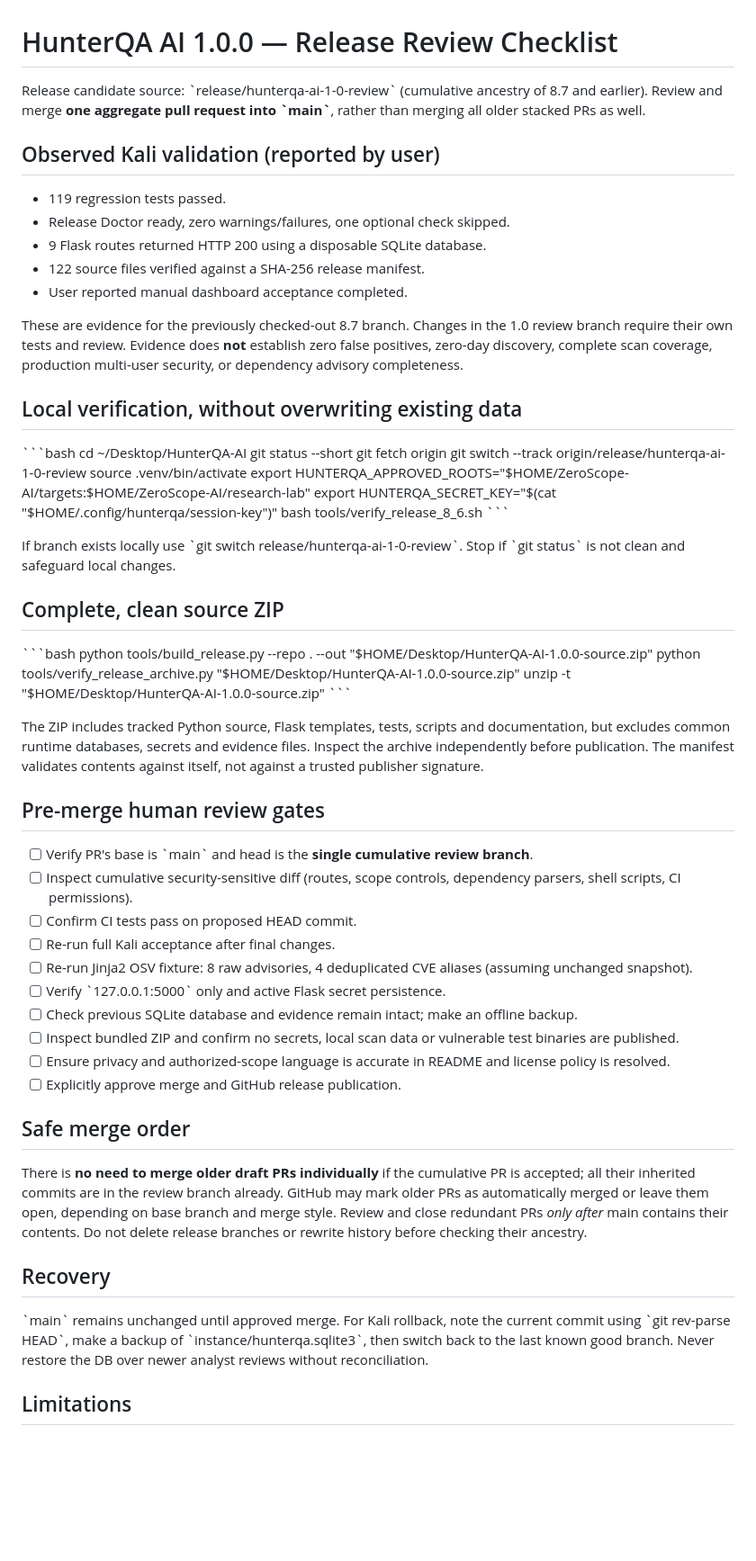
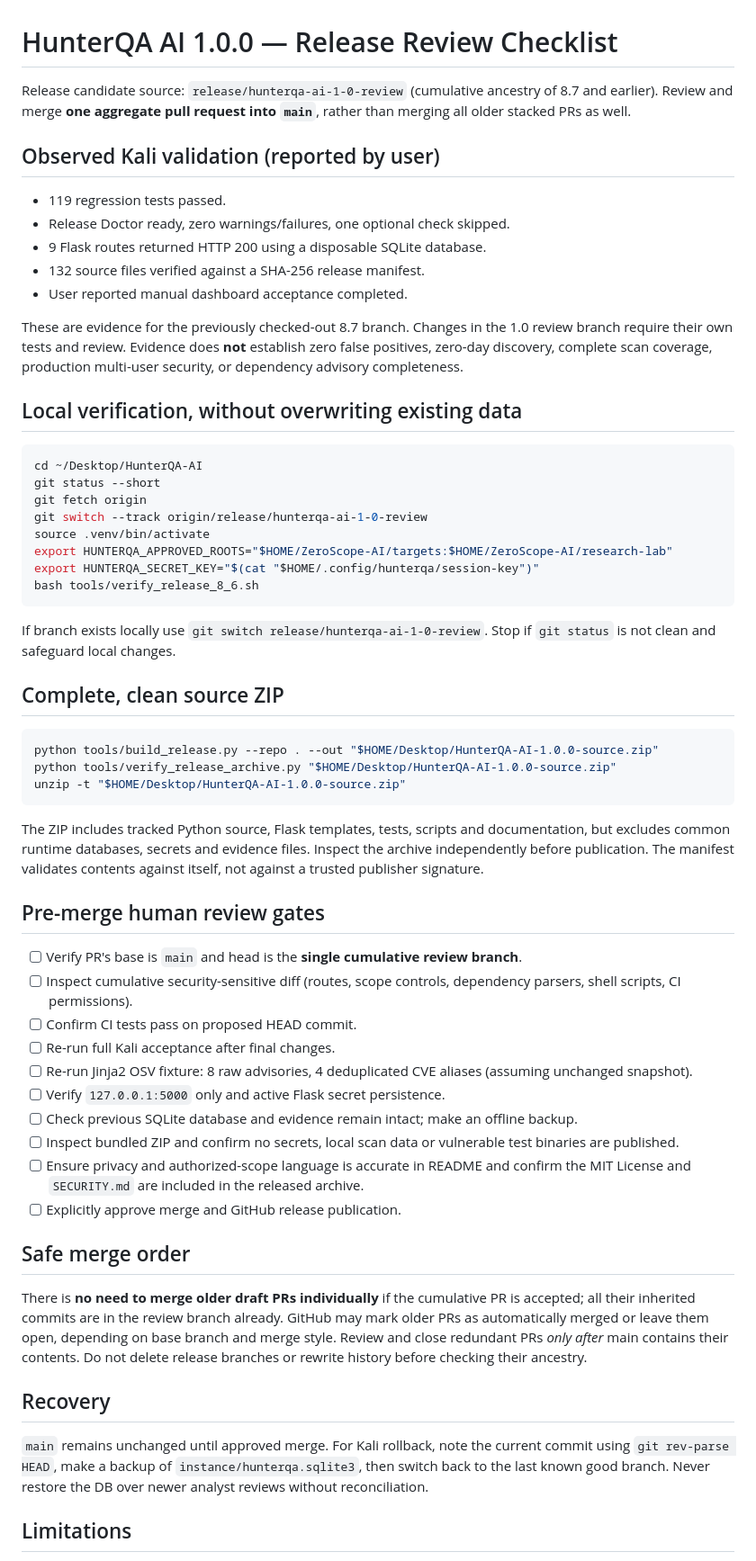
Before and after one commit to ManeaAl-Shabrain/HunterQA-AI, a Markdown page: docs/RELEASE_1_0_CHECKLIST.md, the part around the change. Shown at 90% size. GitHub-like rendering; blank space fills up the shorter version.

Commit message:
Update release QA checklist after corrected archive validation

````diff
--- a/docs/RELEASE_1_0_CHECKLIST.md
+++ b/docs/RELEASE_1_0_CHECKLIST.md
@@ -1,21 +1,21 @@
 # HunterQA AI 1.0.0 — Release Review Checklist
 
-Release candidate source: \`release/hunterqa-ai-1-0-review\` (cumulative ancestry of 8.7 and earlier).
-Review and merge **one aggregate pull request into \`main\`**, rather than merging all older stacked PRs as well.
+Release candidate source: `release/hunterqa-ai-1-0-review` (cumulative ancestry of 8.7 and earlier).
+Review and merge **one aggregate pull request into `main`**, rather than merging all older stacked PRs as well.
 
 ## Observed Kali validation (reported by user)
 
 - 119 regression tests passed.
 - Release Doctor ready, zero warnings/failures, one optional check skipped.
 - 9 Flask routes returned HTTP 200 using a disposable SQLite database.
-- 122 source files verified against a SHA-256 release manifest.
+- 132 source files verified against a SHA-256 release manifest.
 - User reported manual dashboard acceptance completed.
 
 These are evidence for the previously checked-out 8.7 branch. Changes in the 1.0 review branch require their own tests and review. Evidence does **not** establish zero false positives, zero-day discovery, complete scan coverage, production multi-user security, or dependency advisory completeness.
 
 ## Local verification, without overwriting existing data
 
-\`\`\`bash
+```bash
 cd ~/Desktop/HunterQA-AI
 git status --short
 git fetch origin
@@ -24,31 +24,31 @@ source .venv/bin/activate
 export HUNTERQA_APPROVED_ROOTS="$HOME/ZeroScope-AI/targets:$HOME/ZeroScope-AI/research-lab"
 export HUNTERQA_SECRET_KEY="$(cat "$HOME/.config/hunterqa/session-key")"
 bash tools/verify_release_8_6.sh
-\`\`\`
+```
 
-If branch exists locally use \`git switch release/hunterqa-ai-1-0-review\`. Stop if \`git status\` is not clean and safeguard local changes.
+If branch exists locally use `git switch release/hunterqa-ai-1-0-review`. Stop if `git status` is not clean and safeguard local changes.
 
 ## Complete, clean source ZIP
 
-\`\`\`bash
+```bash
 python tools/build_release.py --repo . --out "$HOME/Desktop/HunterQA-AI-1.0.0-source.zip"
 python tools/verify_release_archive.py "$HOME/Desktop/HunterQA-AI-1.0.0-source.zip"
 unzip -t "$HOME/Desktop/HunterQA-AI-1.0.0-source.zip"
-\`\`\`
+```
 
 The ZIP includes tracked Python source, Flask templates, tests, scripts and documentation, but excludes common runtime databases, secrets and evidence files. Inspect the archive independently before publication. The manifest validates contents against itself, not against a trusted publisher signature.
 
 ## Pre-merge human review gates
 
-- [ ] Verify PR's base is \`main\` and head is the **single cumulative review branch**.
+- [ ] Verify PR's base is `main` and head is the **single cumulative review branch**.
 - [ ] Inspect cumulative security-sensitive diff (routes, scope controls, dependency parsers, shell scripts, CI permissions).
 - [ ] Confirm CI tests pass on proposed HEAD commit.
 - [ ] Re-run full Kali acceptance after final changes.
 - [ ] Re-run Jinja2 OSV fixture: 8 raw advisories, 4 deduplicated CVE aliases (assuming unchanged snapshot).
-- [ ] Verify \`127.0.0.1:5000\` only and active Flask secret persistence.
+- [ ] Verify `127.0.0.1:5000` only and active Flask secret persistence.
 - [ ] Check previous SQLite database and evidence remain intact; make an offline backup.
 - [ ] Inspect bundled ZIP and confirm no secrets, local scan data or vulnerable test binaries are published.
-- [ ] Ensure privacy and authorized-scope language is accurate in README and license policy is resolved.
+- [ ] Ensure privacy and authorized-scope language is accurate in README and confirm the MIT License and `SECURITY.md` are included in the released archive.
 - [ ] Explicitly approve merge and GitHub release publication.
 
 ## Safe merge order
@@ -57,7 +57,7 @@ There is **no need to merge older draft PRs individually** if the cumulative PR
 
 ## Recovery
 
-\`main\` remains unchanged until approved merge. For Kali rollback, note the current commit using \`git rev-parse HEAD\`, make a backup of \`instance/hunterqa.sqlite3\`, then switch back to the last known good branch. Never restore the DB over newer analyst reviews without reconciliation.
+`main` remains unchanged until approved merge. For Kali rollback, note the current commit using `git rev-parse HEAD`, make a backup of `instance/hunterqa.sqlite3`, then switch back to the last known good branch. Never restore the DB over newer analyst reviews without reconciliation.
 
 ## Limitations
 
````
